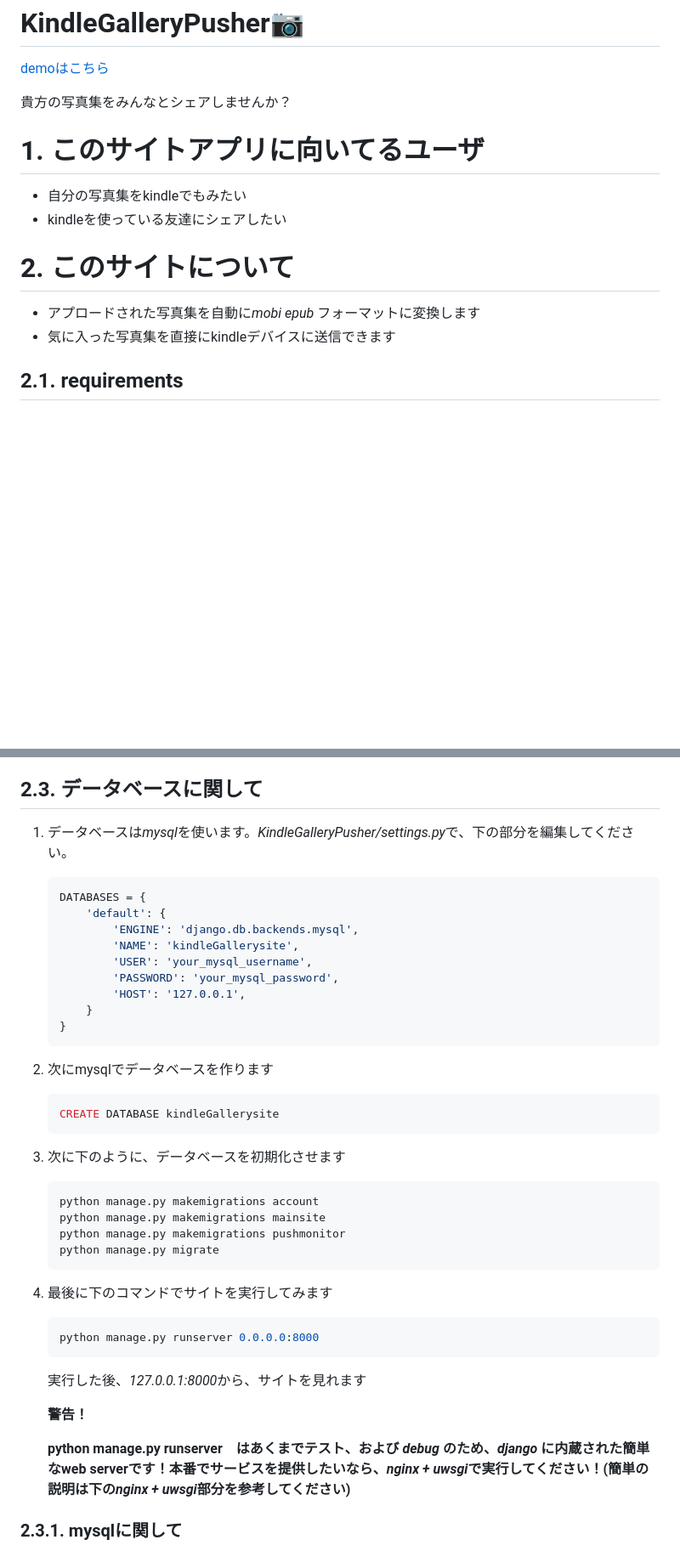
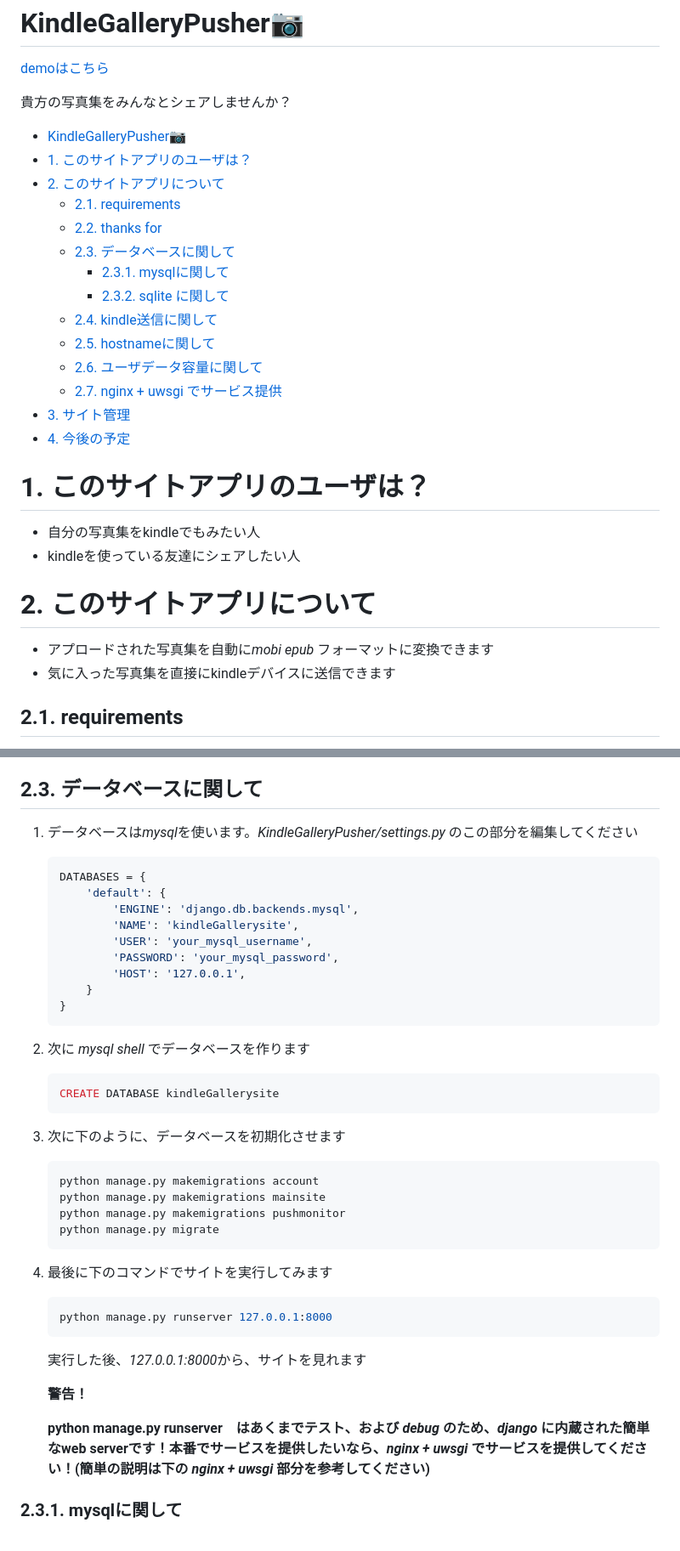
Before and after one commit to tanghaowen/KindleGalleryPusher, a Markdown page: README.MD, 2 parts joined by grey strips. Shown: that part at 85% size. Drawn GitHub-style; blank space fills up the shorter version.

````diff
--- a/README.MD
+++ b/README.MD
@@ -3,17 +3,33 @@ KindleGalleryPusher📷
 
 [demoはこちら](http://gallery.lpanda.net/)
 
-
 貴方の写真集をみんなとシェアしませんか？
 
-
-# 1. このサイトアプリに向いてるユーザ
-* 自分の写真集をkindleでもみたい
-* kindleを使っている友達にシェアしたい
+- [KindleGalleryPusher📷](#kindlegallerypusher)
+- [1. このサイトアプリのユーザは？](#1-このサイトアプリのユーザは)
+- [2. このサイトアプリについて](#2-このサイトアプリについて)
+  - [2.1. requirements](#21-requirements)
+  - [2.2. thanks for](#22-thanks-for)
+  - [2.3. データベースに関して](#23-データベースに関して)
+    - [2.3.1. mysqlに関して](#231-mysqlに関して)
+    - [2.3.2. sqlite に関して](#232-sqlite-に関して)
+  - [2.4. kindle送信に関して](#24-kindle送信に関して)
+  - [2.5. hostnameに関して](#25-hostnameに関して)
+  - [2.6. ユーザデータ容量に関して](#26-ユーザデータ容量に関して)
+  - [2.7. nginx + uwsgi でサービス提供](#27-nginx--uwsgi-でサービス提供)
+- [3. サイト管理](#3-サイト管理)
+- [4. 今後の予定](#4-今後の予定)
 
 
-# 2. このサイトについて
-* アプロードされた写真集を自動に*mobi* *epub* フォーマットに変換します
+
+
+# 1. このサイトアプリのユーザは？
+* 自分の写真集をkindleでもみたい人
+* kindleを使っている友達にシェアしたい人
+
+
+# 2. このサイトアプリについて
+* アプロードされた写真集を自動に*mobi* *epub* フォーマットに変換できます
 * 気に入った写真集を直接にkindleデバイスに送信できます
 
 ## 2.1. requirements
@@ -35,7 +51,7 @@ KindleGalleryPusher📷
 
 ## 2.3. データベースに関して
 
-1.  データベースは*mysql*を使います。*KindleGalleryPusher/settings.py*で、下の部分を編集してください。
+1.  データベースは*mysql*を使います。*KindleGalleryPusher/settings.py* のこの部分を編集してください
     ```python
     DATABASES = {
         'default': {
@@ -47,7 +63,7 @@ KindleGalleryPusher📷
         }
     }
     ```
-2. 次にmysqlでデータベースを作ります
+2. 次に *mysql shell* でデータベースを作ります
     ```sql
     CREATE DATABASE kindleGallerysite
     ```
@@ -60,13 +76,13 @@ KindleGalleryPusher📷
     ```
 4. 最後に下のコマンドでサイトを実行してみます
     ```bash
-    python manage.py runserver 0.0.0.0:8000
+    python manage.py runserver 127.0.0.1:8000
     ```
     実行した後、*127.0.0.1:8000*から、サイトを見れます
 
     **警告！**
 
-    **python manage.py runserver　はあくまでテスト、および *debug* のため、*django* に内蔵された簡単なweb serverです！本番でサービスを提供したいなら、*nginx + uwsgi*で実行してください！(簡単の説明は下の*nginx + uwsgi*部分を参考してください)**
+    **python manage.py runserver　はあくまでテスト、および *debug* のため、*django* に内蔵された簡単なweb serverです！本番でサービスを提供したいなら、*nginx + uwsgi* でサービスを提供してください！(簡単の説明は下の *nginx + uwsgi* 部分を参考してください)**
 ### 2.3.1. mysqlに関して
 
 現在mysqlの最新バージョンは*8.0*です。*mysql 8.0*から、新しいパスワード暗号化方法が導入されました。
````
Also changed, not shown: other parts of README.MD (+38 -16 lines), img/img1.png (added), img/img2.png (added), 1 other file.
